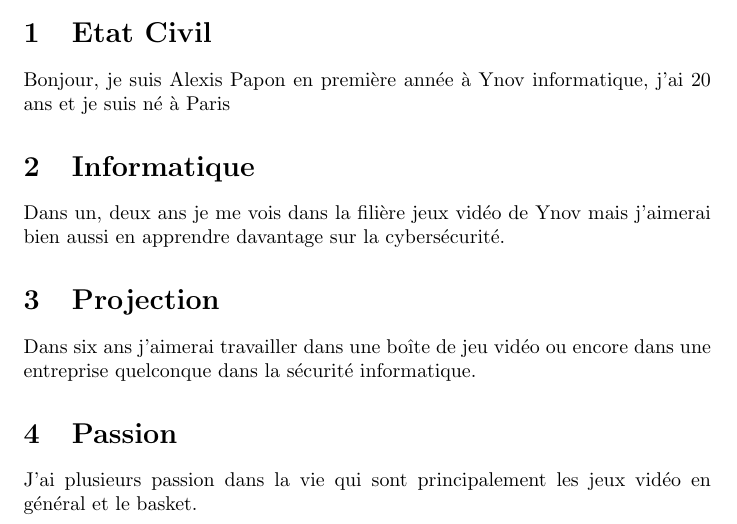
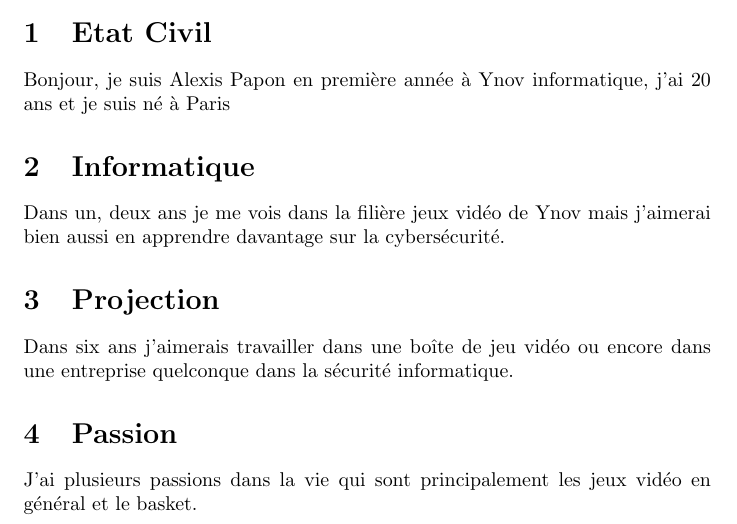
Before and after one commit to AntoninDemaneche/Etude-de-cas-M-rise, a LaTeX document (1. Fiche/Fiche Alexis.tex): part of the page, cut so that both start at the same text. Compiled offline with pdfLaTeX.

Commit message:
Update Fiche Alexis.tex

```diff
--- a/1. Fiche/Fiche Alexis.tex
+++ b/1. Fiche/Fiche Alexis.tex
@@ -17,7 +17,7 @@ Bonjour, je suis Alexis Papon en première année à Ynov informatique, j'ai 20
 \section{Informatique}
 Dans un, deux ans je me vois dans la filière jeux vidéo de Ynov mais j'aimerai bien aussi en apprendre davantage sur la cybersécurité.
 \section{Projection}
-Dans six ans j'aimerai travailler dans une boîte de jeu vidéo ou encore dans une entreprise quelconque dans la sécurité informatique.
+Dans six ans j'aimerais travailler dans une boîte de jeu vidéo ou encore dans une entreprise quelconque dans la sécurité informatique.
 \section{Passion}
-J'ai plusieurs passion dans la vie qui sont principalement les jeux vidéo en général et le basket.
+J'ai plusieurs passions dans la vie qui sont principalement les jeux vidéo en général et le basket.
 \end{document}
```
